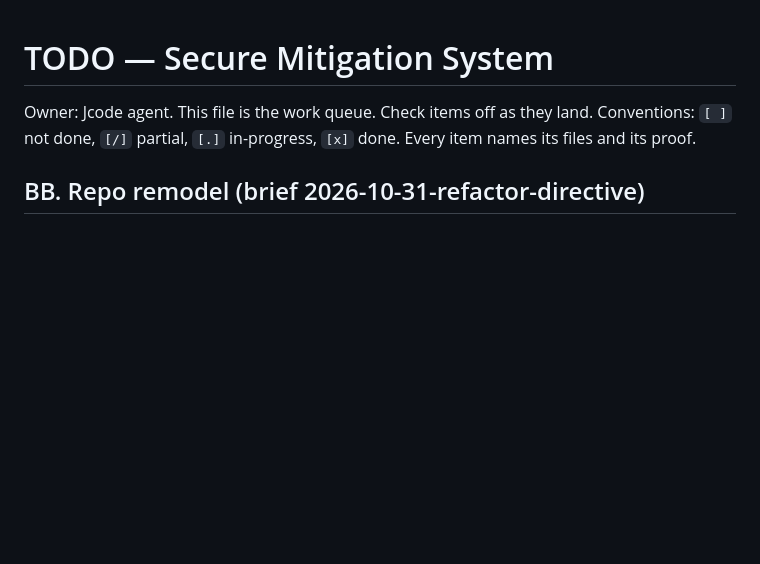
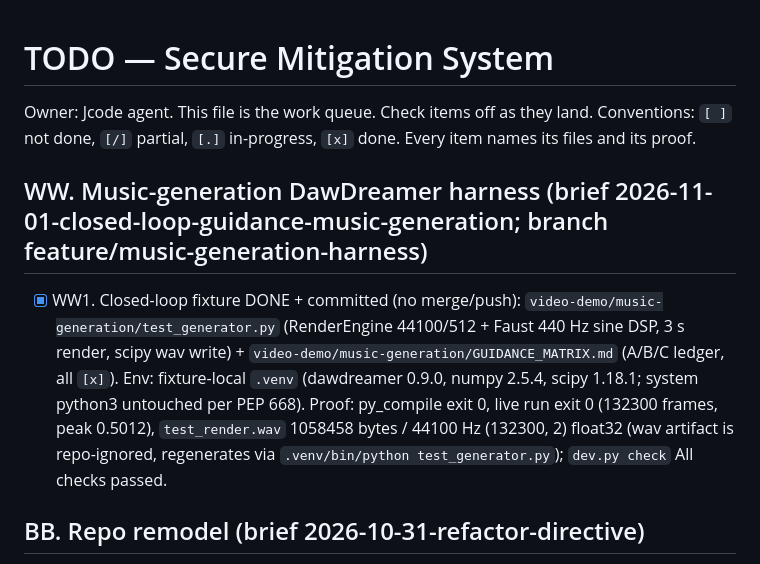
Before and after one commit to hackall360/Secure-Mitigation-System, a Markdown page: TODO.md, the part around the change. Drawn GitHub-style; blank space fills up the shorter version.

Commit message:
TODO WW: record music-generation harness done (proof: gates + gate green)

```diff
--- a/TODO.md
+++ b/TODO.md
@@ -3,6 +3,10 @@
 Owner: Jcode agent. This file is the work queue. Check items off as they land.
 Conventions: `[ ]` not done, `[/]` partial, `[.]` in-progress, `[x]` done.
 Every item names its files and its proof.
+
+## WW. Music-generation DawDreamer harness (brief 2026-11-01-closed-loop-guidance-music-generation; branch feature/music-generation-harness)
+
+- [x] WW1. Closed-loop fixture DONE + committed (no merge/push): `video-demo/music-generation/test_generator.py` (RenderEngine 44100/512 + Faust 440 Hz sine DSP, 3 s render, scipy wav write) + `video-demo/music-generation/GUIDANCE_MATRIX.md` (A/B/C ledger, all `[x]`). Env: fixture-local `.venv` (dawdreamer 0.9.0, numpy 2.5.4, scipy 1.18.1; system python3 untouched per PEP 668). Proof: py_compile exit 0, live run exit 0 (132300 frames, peak 0.5012), `test_render.wav` 1058458 bytes / 44100 Hz (132300, 2) float32 (wav artifact is repo-ignored, regenerates via `.venv/bin/python test_generator.py`); `dev.py check` All checks passed.
 
 ## BB. Repo remodel (brief 2026-10-31-refactor-directive)
 
```
